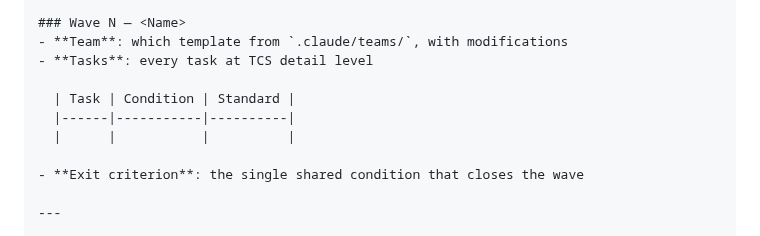
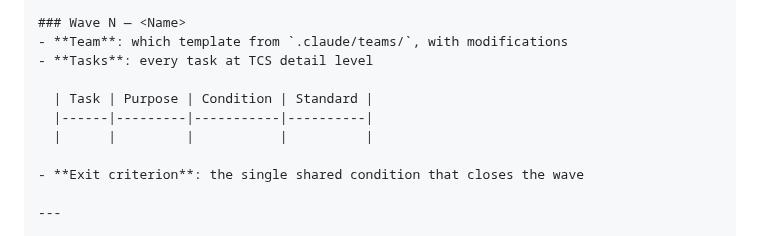
Before and after one commit to jhutchison0/tacsop, a Markdown page: docs/plans/CONOP-FORMAT.md, the part around the change. Rendered like a GitHub page.

```diff
--- a/docs/plans/CONOP-FORMAT.md
+++ b/docs/plans/CONOP-FORMAT.md
@@ -147,9 +147,9 @@ Each wave gets:
 - **Team**: which template from `.claude/teams/`, with modifications
 - **Tasks**: every task at TCS detail level
 
-  | Task | Condition | Standard |
-  |------|-----------|----------|
-  |      |           |          |
+  | Task | Purpose | Condition | Standard |
+  |------|---------|-----------|----------|
+  |      |         |           |          |
 
 - **Exit criterion**: the single shared condition that closes the wave
 
```
Also changed, not shown: .claude/commands/task.md (+6 -4 lines), docs/plans/OPORD-FORMAT.md (+3 -3 lines).
